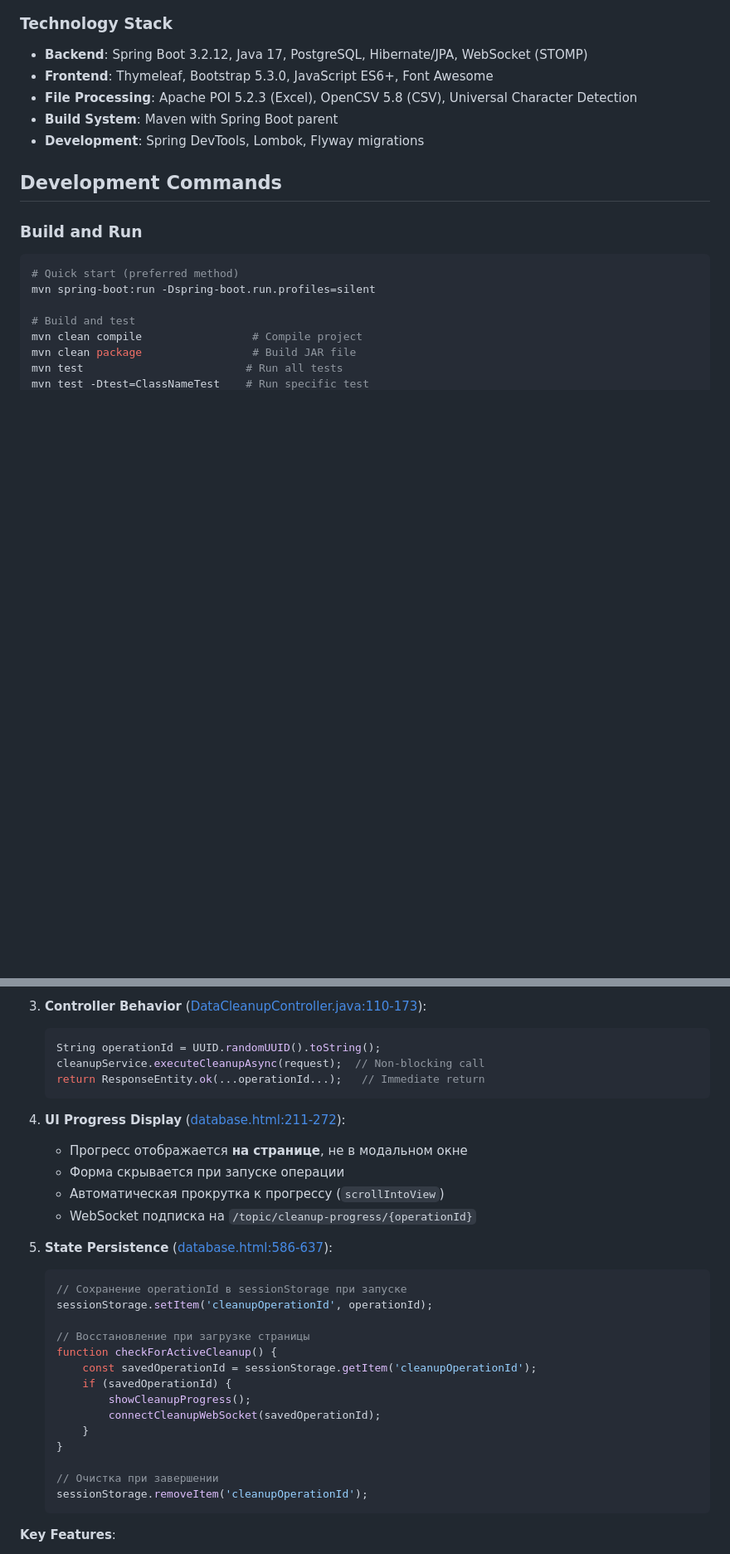
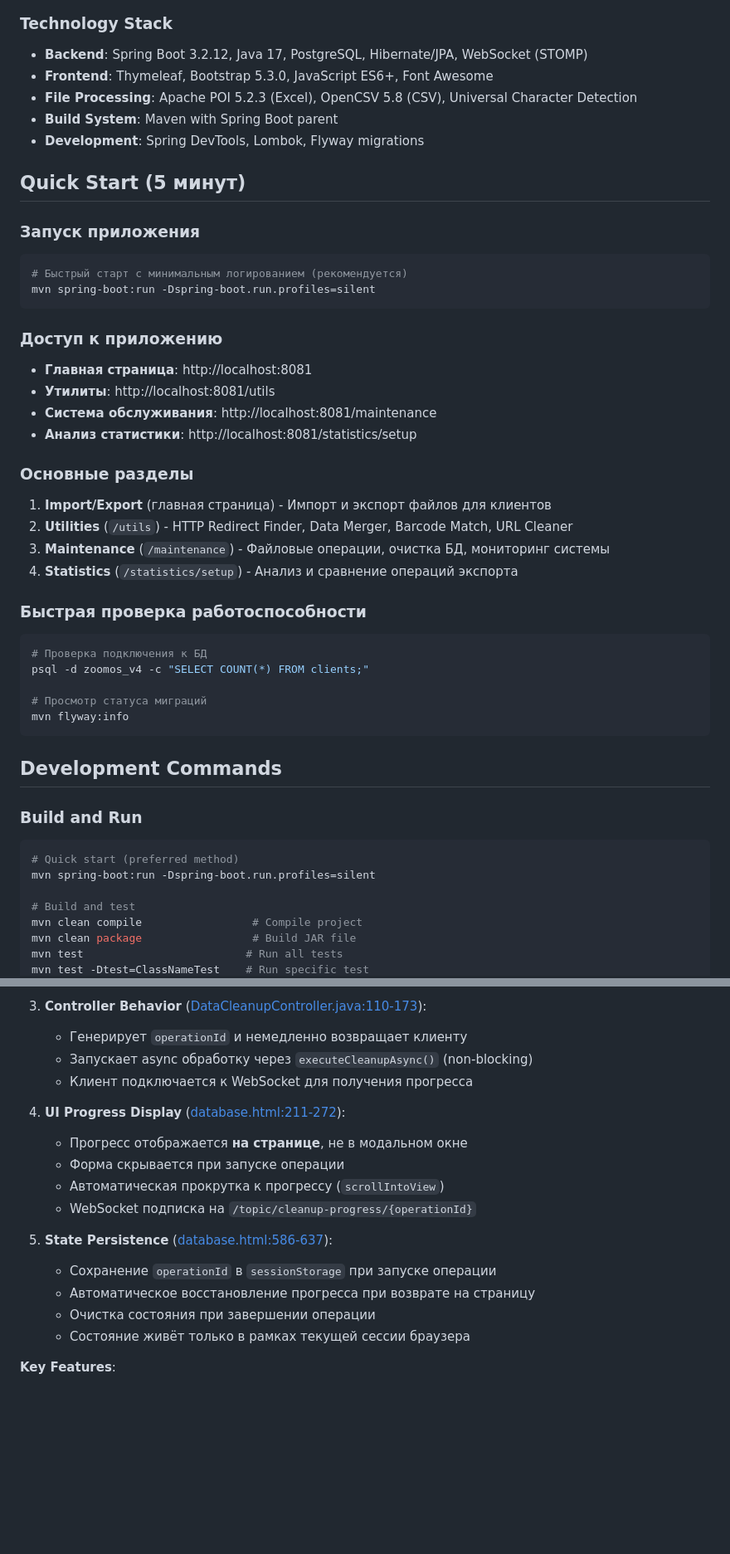
Before and after one commit to dimon1976/zoomos_v4, a Markdown page: CLAUDE.md, 2 parts joined by grey strips. Shown at 83% size. GitHub-like rendering; blank space fills up the shorter version.

````diff
--- a/CLAUDE.md
+++ b/CLAUDE.md
@@ -12,6 +12,35 @@ Zoomos v4 is a Spring Boot 3.2.12 file processing application with client-based
 - **File Processing**: Apache POI 5.2.3 (Excel), OpenCSV 5.8 (CSV), Universal Character Detection
 - **Build System**: Maven with Spring Boot parent
 - **Development**: Spring DevTools, Lombok, Flyway migrations
+
+## Quick Start (5 минут)
+
+### Запуск приложения
+```bash
+# Быстрый старт с минимальным логированием (рекомендуется)
+mvn spring-boot:run -Dspring-boot.run.profiles=silent
+```
+
+### Доступ к приложению
+- **Главная страница**: http://localhost:8081
+- **Утилиты**: http://localhost:8081/utils
+- **Система обслуживания**: http://localhost:8081/maintenance
+- **Анализ статистики**: http://localhost:8081/statistics/setup
+
+### Основные разделы
+1. **Import/Export** (главная страница) - Импорт и экспорт файлов для клиентов
+2. **Utilities** (`/utils`) - HTTP Redirect Finder, Data Merger, Barcode Match, URL Cleaner
+3. **Maintenance** (`/maintenance`) - Файловые операции, очистка БД, мониторинг системы
+4. **Statistics** (`/statistics/setup`) - Анализ и сравнение операций экспорта
+
+### Быстрая проверка работоспособности
+```bash
+# Проверка подключения к БД
+psql -d zoomos_v4 -c "SELECT COUNT(*) FROM clients;"
+
+# Просмотр статуса миграций
+mvn flyway:info
+```
 
 ## Development Commands
 
@@ -303,11 +345,9 @@ public Executor cleanupTaskExecutor() {
    - Прямая отправка WebSocket сообщений (без CompletableFuture)
 
 3. **Controller Behavior** ([DataCleanupController.java:110-173](src/main/java/com/java/controller/DataCleanupController.java#L110-L173)):
-   ```java
-   String operationId = UUID.randomUUID().toString();
-   cleanupService.executeCleanupAsync(request);  // Non-blocking call
-   return ResponseEntity.ok(...operationId...);   // Immediate return
-   ```
+   - Генерирует `operationId` и немедленно возвращает клиенту
+   - Запускает async обработку через `executeCleanupAsync()` (non-blocking)
+   - Клиент подключается к WebSocket для получения прогресса
 
 4. **UI Progress Display** ([database.html:211-272](src/main/resources/templates/maintenance/database.html#L211-L272)):
    - Прогресс отображается **на странице**, не в модальном окне
@@ -316,22 +356,10 @@ public Executor cleanupTaskExecutor() {
    - WebSocket подписка на `/topic/cleanup-progress/{operationId}`
 
 5. **State Persistence** ([database.html:586-637](src/main/resources/templates/maintenance/database.html#L586-L637)):
-   ```javascript
-   // Сохранение operationId в sessionStorage при запуске
-   sessionStorage.setItem('cleanupOperationId', operationId);
-
-   // Восстановление при загрузке страницы
-   function checkForActiveCleanup() {
-       const savedOperationId = sessionStorage.getItem('cleanupOperationId');
-       if (savedOperationId) {
-           showCleanupProgress();
-           connectCleanupWebSocket(savedOperationId);
-       }
-   }
-
-   // Очистка при завершении
-   sessionStorage.removeItem('cleanupOperationId');
-   ```
+   - Сохранение `operationId` в `sessionStorage` при запуске операции
+   - Автоматическое восстановление прогресса при возврате на страницу
+   - Очистка состояния при завершении операции
+   - Состояние живёт только в рамках текущей сессии браузера
 
 **Key Features**:
 - ✅ **Асинхронное выполнение** - пользователь может работать в других вкладках
````
Also changed, not shown: other parts of CLAUDE.md (+53 -181 lines).
